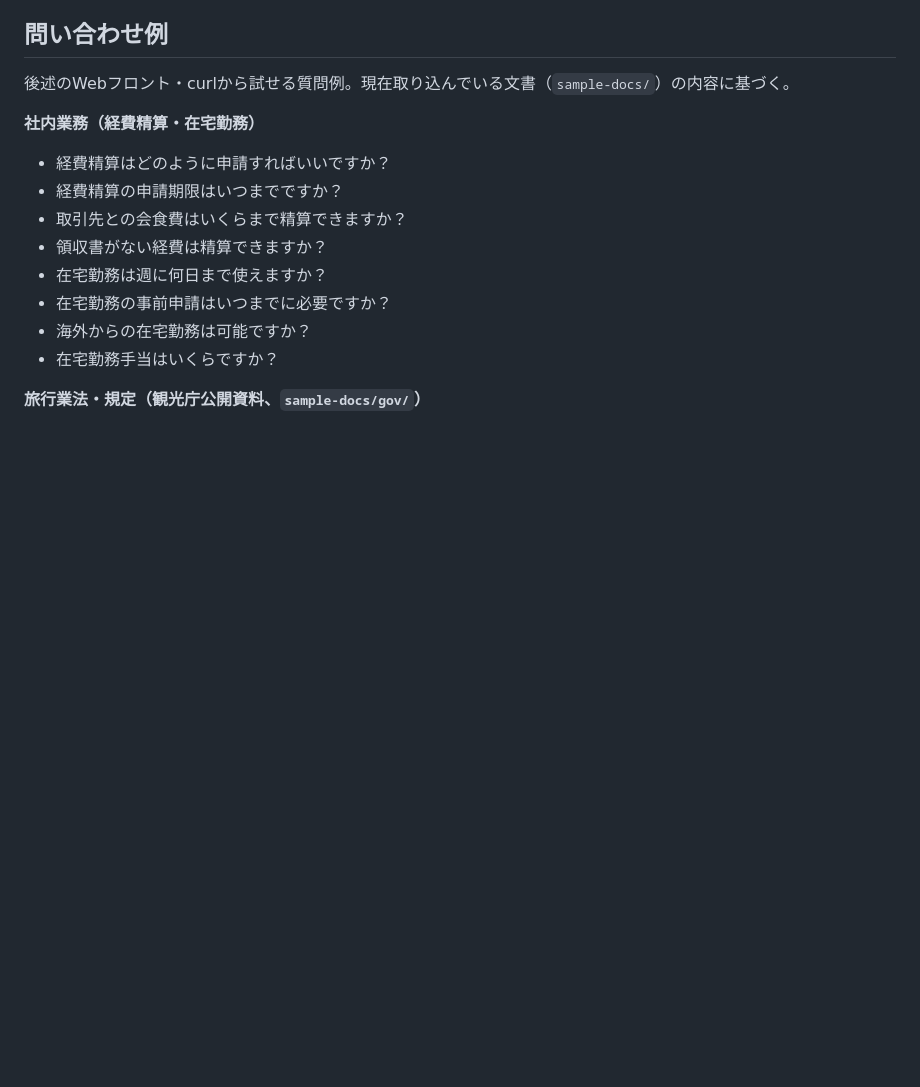
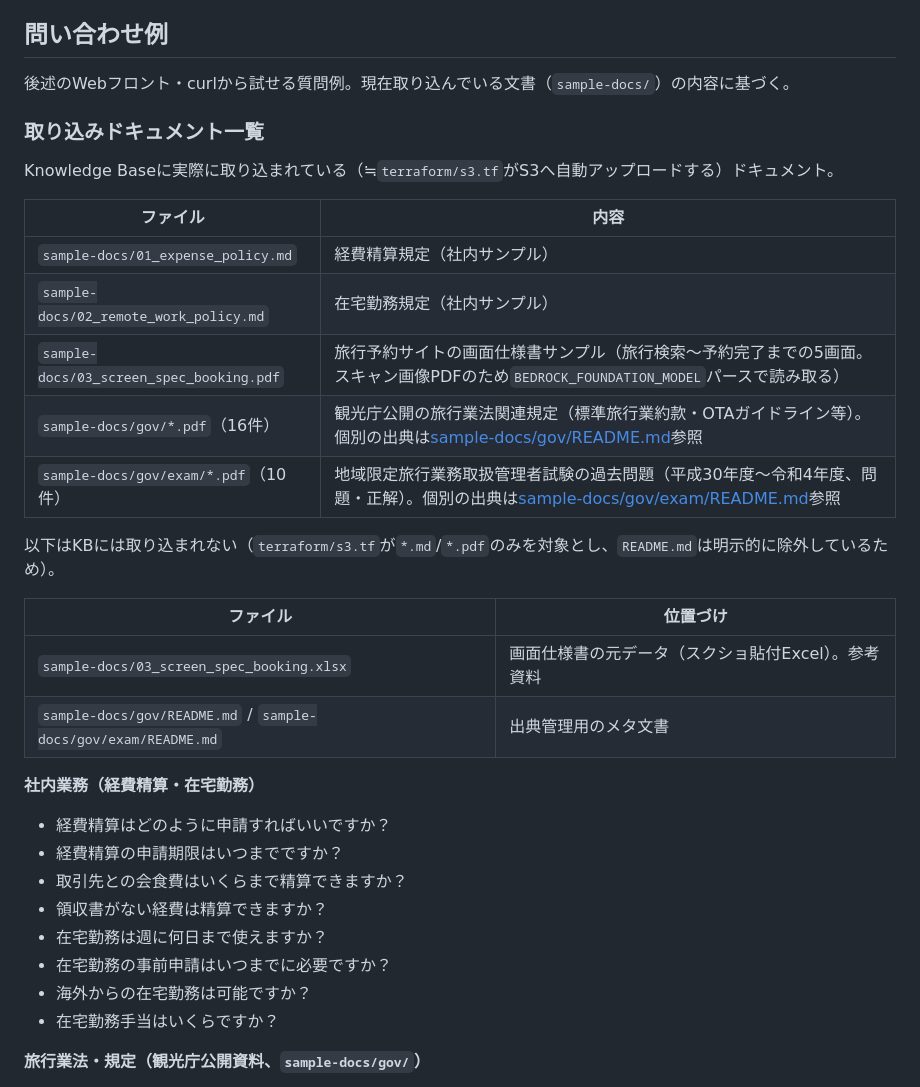
Before and after one commit to TetsuSuzu/quest-aws-chatbot-basic, a Markdown page: README.md, the part around the change. Rendered like a GitHub page; blank space fills up the shorter version.

Commit message:
Add a document inventory table to the README
List every file actually ingested into the knowledge base (sample-docs/
top-level docs, gov/*.pdf, gov/exam/*.pdf) alongside what's intentionally
excluded (the screen-spec xlsx source, the gov README manifests), so
readers can see the KB's contents at a glance instead of piecing it
together from terraform/s3.tf's fileset logic.

```diff
--- a/README.md
+++ b/README.md
@@ -121,6 +121,25 @@ Bedrockコンソールのテスト画面は使わず、Webフロントエンド
 ## 問い合わせ例
 
 後述のWebフロント・curlから試せる質問例。現在取り込んでいる文書（`sample-docs/`）の内容に基づく。
+
+### 取り込みドキュメント一覧
+
+Knowledge Baseに実際に取り込まれている（≒`terraform/s3.tf`がS3へ自動アップロードする）ドキュメント。
+
+| ファイル | 内容 |
+|---|---|
+| `sample-docs/01_expense_policy.md` | 経費精算規定（社内サンプル） |
+| `sample-docs/02_remote_work_policy.md` | 在宅勤務規定（社内サンプル） |
+| `sample-docs/03_screen_spec_booking.pdf` | 旅行予約サイトの画面仕様書サンプル（旅行検索〜予約完了までの5画面。スキャン画像PDFのため`BEDROCK_FOUNDATION_MODEL`パースで読み取る） |
+| `sample-docs/gov/*.pdf`（16件） | 観光庁公開の旅行業法関連規定（標準旅行業約款・OTAガイドライン等）。個別の出典は[sample-docs/gov/README.md](sample-docs/gov/README.md)参照 |
+| `sample-docs/gov/exam/*.pdf`（10件） | 地域限定旅行業務取扱管理者試験の過去問題（平成30年度〜令和4年度、問題・正解）。個別の出典は[sample-docs/gov/exam/README.md](sample-docs/gov/exam/README.md)参照 |
+
+以下はKBには取り込まれない（`terraform/s3.tf`が`*.md`/`*.pdf`のみを対象とし、`README.md`は明示的に除外しているため）。
+
+| ファイル | 位置づけ |
+|---|---|
+| `sample-docs/03_screen_spec_booking.xlsx` | 画面仕様書の元データ（スクショ貼付Excel）。参考資料 |
+| `sample-docs/gov/README.md` / `sample-docs/gov/exam/README.md` | 出典管理用のメタ文書 |
 
 **社内業務（経費精算・在宅勤務）**
 - 経費精算はどのように申請すればいいですか？
```
